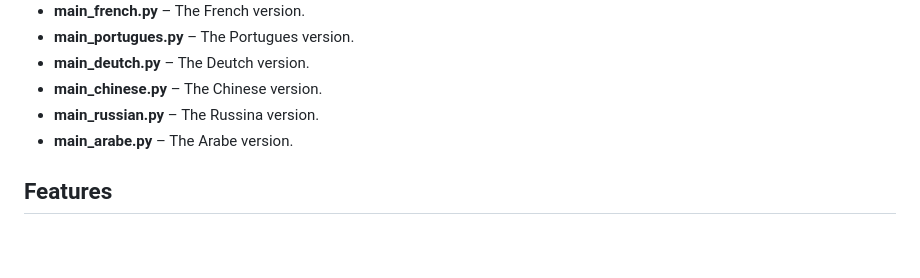
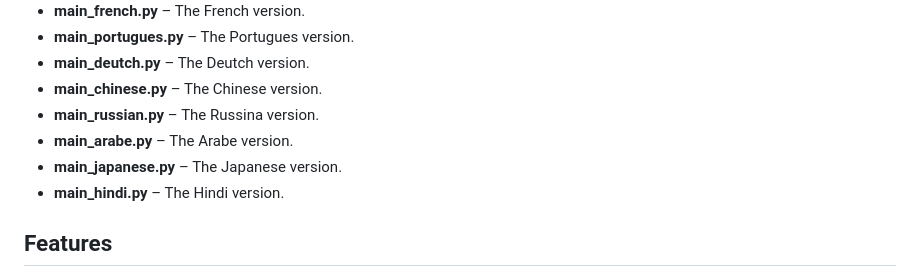
Before and after one commit to bocaletto-luca/FileIntegrityChecker, a Markdown page: README.md, the part around the change. Drawn GitHub-style; blank space fills up the shorter version.

```diff
--- a/README.md
+++ b/README.md
@@ -11,6 +11,8 @@ FileIntegrityChecker is a Linux application written in Python with a Tkinter GUI
 - **main_chinese.py** – The Chinese version.
 - **main_russian.py** – The Russina version.
 - **main_arabe.py** – The Arabe version.
+- **main_japanese.py** – The Japanese version.
+- **main_hindi.py** – The Hindi version.
 
 ## Features
 
```
